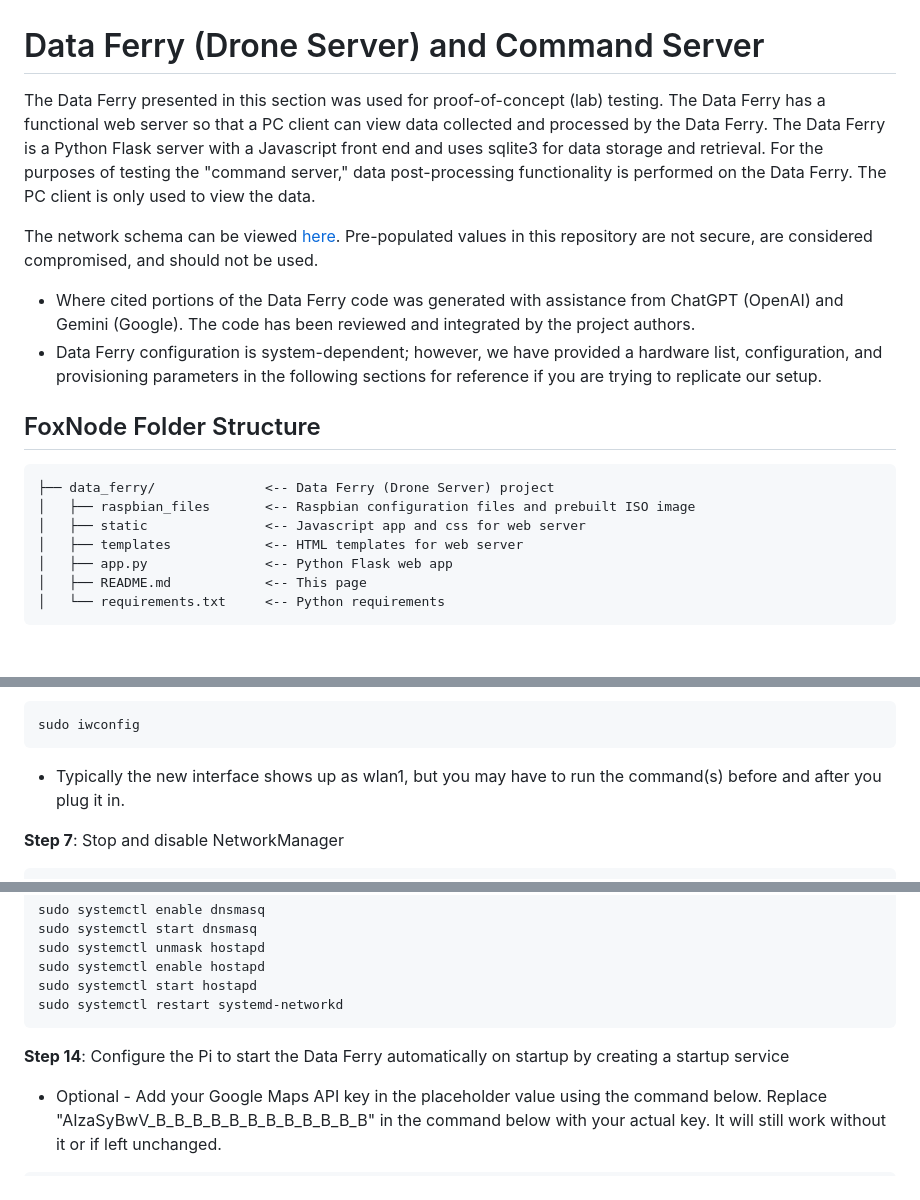
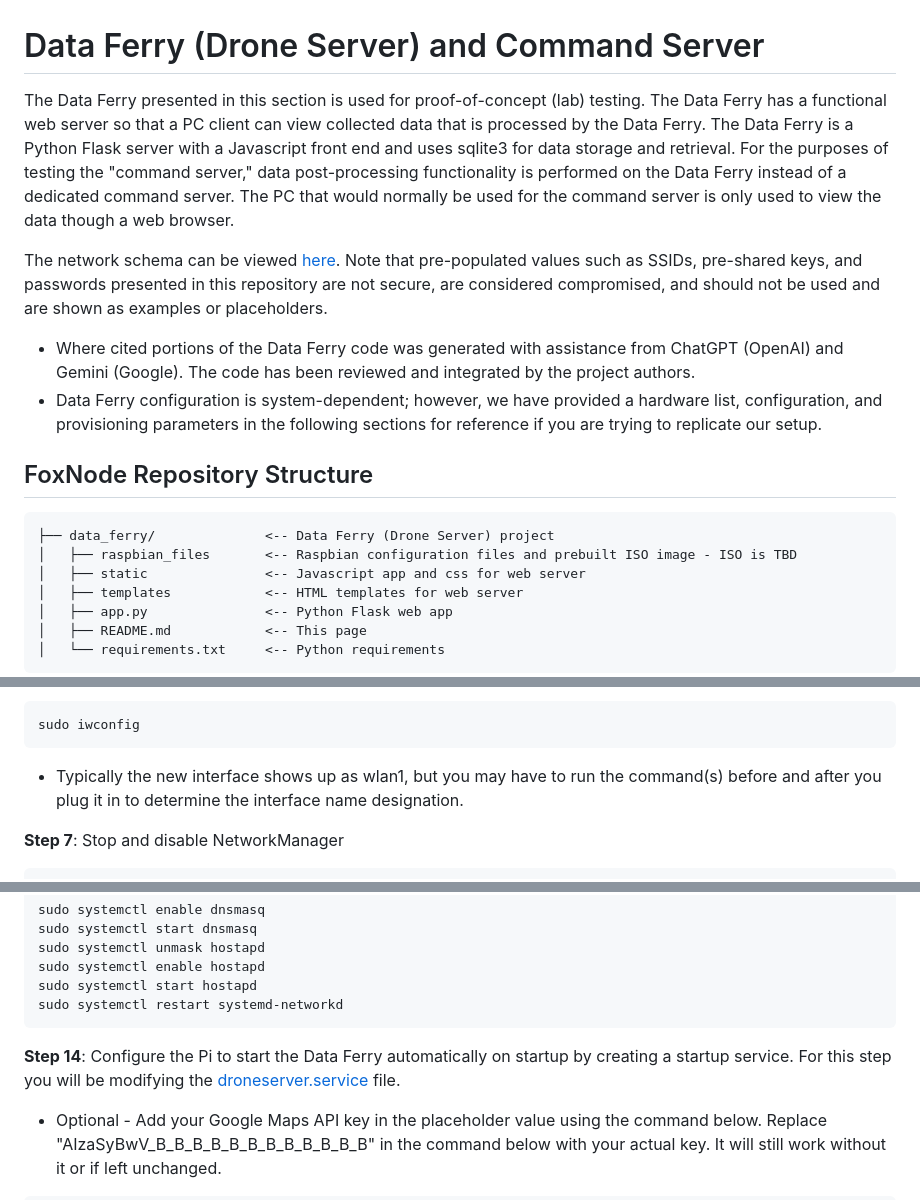
Before and after one commit to usnistgov/UAS-6.0-First-Responder-UAS-Wireless-Data-Gatherer-Challenge, a Markdown page: data_ferry/README.md, 3 parts joined by grey strips. Rendered like a GitHub page; blank space fills up the shorter version.

Commit message:
Readme updates
Tidy up, mostly spacing and formatting corrections

````diff
--- a/data_ferry/README.md
+++ b/data_ferry/README.md
@@ -1,15 +1,16 @@
 # Data Ferry (Drone Server) and Command Server
-The Data Ferry presented in this section was used for proof-of-concept (lab) testing. The Data Ferry has a functional web server so that a PC client can view data collected and processed by the Data Ferry. The Data Ferry is a Python Flask server with a Javascript front end and uses sqlite3 for data storage and retrieval. For the purposes of testing the "command server," data post-processing functionality is performed on the Data Ferry. The PC client is only used to view the data.
+The Data Ferry presented in this section is used for proof-of-concept (lab) testing. The Data Ferry has a functional web server so that a PC client can view collected data that is processed by the Data Ferry. The Data Ferry is a Python Flask server with a Javascript front end and uses sqlite3 for data storage and retrieval. For the purposes of testing the "command server," data post-processing functionality is performed on the Data Ferry instead of a dedicated command server. The PC that would normally be used for the command server is only used to view the data though a web browser.
 
-The network schema can be viewed [here](/pics/Network_Schema_Example.png). Pre-populated values in this repository are not secure, are considered compromised, and should not be used.
+The network schema can be viewed [here](/pics/Network_Schema_Example.png).
+Note that pre-populated values such as SSIDs, pre-shared keys, and passwords presented in this repository are not secure, are considered compromised, and should not be used and are shown as examples or placeholders.
 
 - Where cited portions of the Data Ferry code was generated with assistance from ChatGPT (OpenAI) and Gemini (Google). The code has been reviewed and integrated by the project authors.
 - Data Ferry configuration is system-dependent; however, we have provided a hardware list, configuration, and provisioning parameters in the following sections for reference if you are trying to replicate our setup.
 
-## FoxNode Folder Structure
+## FoxNode Repository Structure
 ```
 ├── data_ferry/            	 <-- Data Ferry (Drone Server) project
-│   ├── raspbian_files       <-- Raspbian configuration files and prebuilt ISO image
+│   ├── raspbian_files       <-- Raspbian configuration files and prebuilt ISO image - ISO is TBD
 │   ├── static               <-- Javascript app and css for web server
 │   ├── templates		     <-- HTML templates for web server
 │   ├── app.py               <-- Python Flask web app
@@ -96,7 +98,7 @@ and/or
 ```
 sudo iwconfig
 ```
-- Typically the new interface shows up as wlan1, but you may have to run the command(s) before and after you plug it in.
+- Typically the new interface shows up as wlan1, but you may have to run the command(s) before and after you plug it in to determine the interface name designation.
 
 **Step 7**: Stop and disable NetworkManager
 ```
@@ -152,7 +154,7 @@ sudo systemctl start hostapd
 sudo systemctl restart systemd-networkd
 ```
 
-**Step 14**: Configure the Pi to start the Data Ferry automatically on startup by creating a startup service
+**Step 14**: Configure the Pi to start the Data Ferry automatically on startup by creating a startup service. For this step you will be modifying the [droneserver.service](/data_ferry/raspbian_files/droneserver.service) file.
 
 - Optional - Add your Google Maps API key in the placeholder value <your API key> using the command below. Replace "AIzaSyBwV_B_B_B_B_B_B_B_B_B_B_B_B" in the command below with your actual key. It will still work without it or if left unchanged.
 ```
````
Also changed, not shown: other parts of data_ferry/README.md (+1 -0 lines), README.md (+5 -3 lines), foxnode/README.md (+10 -9 lines).
